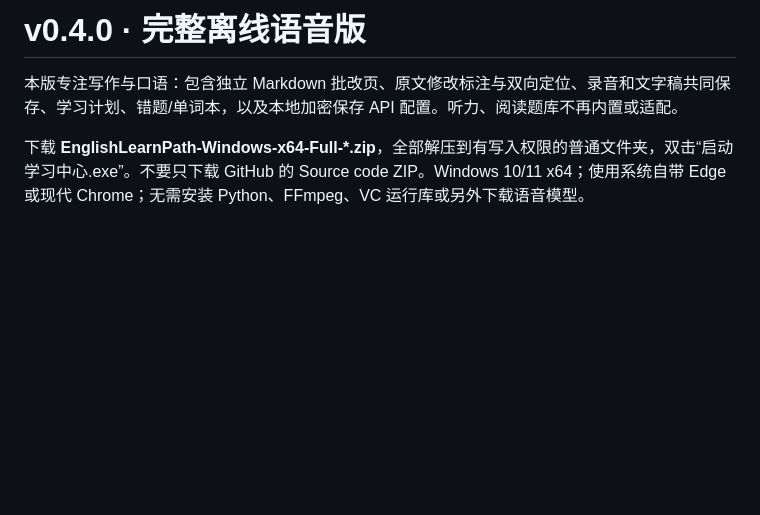
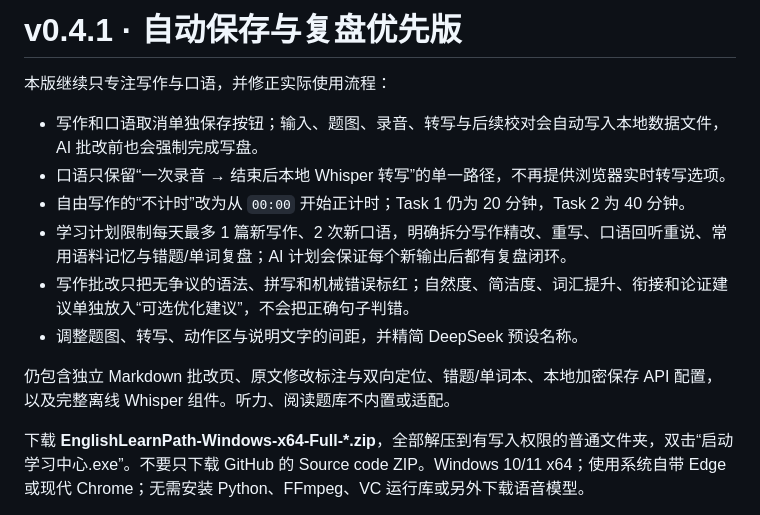
Before and after one commit to Duweiyu-97/EnglishLearnPath, a Markdown page: docs/RELEASE_NOTES.md, the part around the change. Drawn GitHub-style; blank space fills up the shorter version.

```diff
--- a/docs/RELEASE_NOTES.md
+++ b/docs/RELEASE_NOTES.md
@@ -1,6 +1,15 @@
-# v0.4.0 · 完整离线语音版
+# v0.4.1 · 自动保存与复盘优先版
 
-本版专注写作与口语：包含独立 Markdown 批改页、原文修改标注与双向定位、录音和文字稿共同保存、学习计划、错题/单词本，以及本地加密保存 API 配置。听力、阅读题库不再内置或适配。
+本版继续只专注写作与口语，并修正实际使用流程：
+
+- 写作和口语取消单独保存按钮；输入、题图、录音、转写与后续校对会自动写入本地数据文件，AI 批改前也会强制完成写盘。
+- 口语只保留“一次录音 → 结束后本地 Whisper 转写”的单一路径，不再提供浏览器实时转写选项。
+- 自由写作的“不计时”改为从 `00:00` 开始正计时；Task 1 仍为 20 分钟，Task 2 为 40 分钟。
+- 学习计划限制每天最多 1 篇新写作、2 次新口语，明确拆分写作精改、重写、口语回听重说、常用语料记忆与错题/单词复盘；AI 计划会保证每个新输出后都有复盘闭环。
+- 写作批改只把无争议的语法、拼写和机械错误标红；自然度、简洁度、词汇提升、衔接和论证建议单独放入“可选优化建议”，不会把正确句子判错。
+- 调整题图、转写、动作区与说明文字的间距，并精简 DeepSeek 预设名称。
+
+仍包含独立 Markdown 批改页、原文修改标注与双向定位、错题/单词本、本地加密保存 API 配置，以及完整离线 Whisper 组件。听力、阅读题库不内置或适配。
 
 下载 **EnglishLearnPath-Windows-x64-Full-*.zip**，全部解压到有写入权限的普通文件夹，双击“启动学习中心.exe”。不要只下载 GitHub 的 Source code ZIP。Windows 10/11 x64；使用系统自带 Edge 或现代 Chrome；无需安装 Python、FFmpeg、VC 运行库或另外下载语音模型。
 
```
Also changed, not shown: AGENTS.md (+6 -0 lines), README.md (+6 -6 lines), docs/images/plan.png (added), docs/images/question-review.png, docs/images/speaking.png, docs/images/storage.png, docs/images/writing.png, 9 other files.
